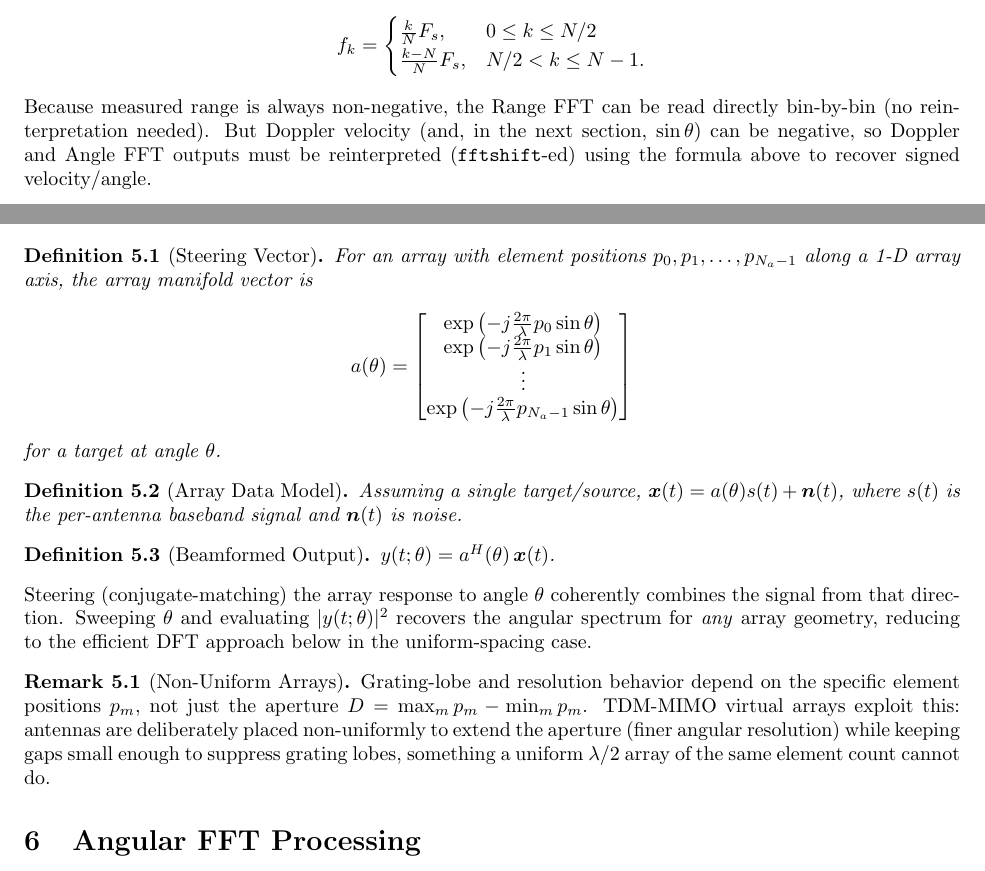
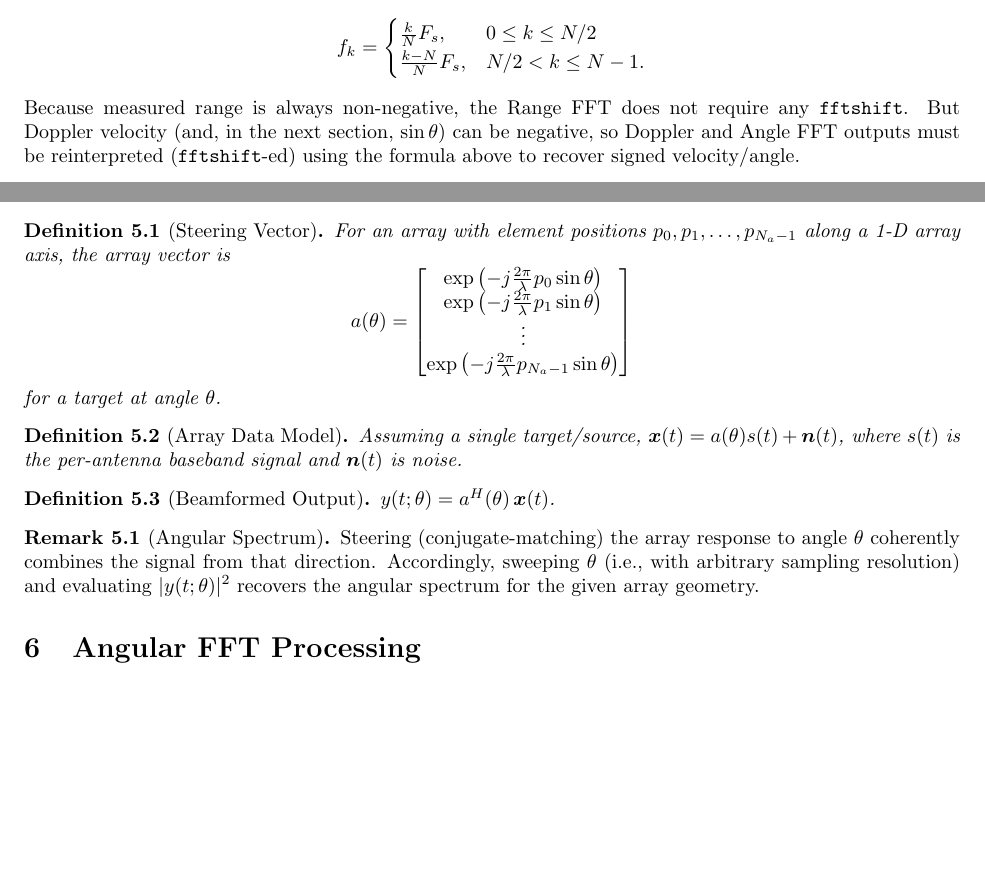
Before and after one commit to RadarML/radar-cheatsheet, a LaTeX document (main.tex): two parts of pages 3 and 4 of 5, joined at a grey line, cut so that both start at the same text, the shorter picture padded with empty space. Compiled offline with pdfLaTeX.

Commit message:
Tweak wording

```diff
--- a/main.tex
+++ b/main.tex
@@ -167,7 +167,7 @@ bin $k = N-1$ is identical to bin $k=-1$ since
 $$\exp(-j2\pi(N-1)n/N) = \exp(j2\pi n/N)\exp(-j2\pi n) = \exp(j2\pi n/N),$$
 so bins in the upper half of the index range represent negative frequencies:
 $$f_k = \begin{cases} \frac{k}{N}F_s, & 0 \leq k \leq N/2 \\ \frac{k-N}{N}F_s, & N/2 < k \leq N-1. \end{cases}$$
-Because measured range is always non-negative, the Range FFT can be read directly bin-by-bin (no reinterpretation needed). But Doppler velocity (and, in the next section, $\sin\theta$) can be negative, so Doppler and Angle FFT outputs must be reinterpreted (\lstinline{fftshift}-ed) using the formula above to recover signed velocity/angle.
+Because measured range is always non-negative, the Range FFT does not require any \texttt{fftshift}. But Doppler velocity (and, in the next section, $\sin\theta$) can be negative, so Doppler and Angle FFT outputs must be reinterpreted (\lstinline{fftshift}-ed) using the formula above to recover signed velocity/angle.
 \end{remark}
 
 \begin{remark}[Padding]
@@ -227,7 +227,7 @@ Let $\bm{p}$ and $\bm{q}$ form an orthonormal basis with $\bm{v}$ (i.e. via Gram
 After range-Doppler processing, a given range-Doppler bin contains one complex sample per receive antenna. To estimate the angle $\theta$ of the target from these per-antenna phases, we look at the array response across antennas.
 
 \begin{definition}[Steering Vector]
-For an array with element positions $p_0, p_1, \dots, p_{N_a-1}$ along a 1-D array axis, the array manifold vector is
+For an array with element positions $p_0, p_1, \dots, p_{N_a-1}$ along a 1-D array axis, the array vector is
 $$a(\theta) = \begin{bmatrix} \exp\left(-j\frac{2\pi}{\lambda}p_0\sin\theta\right) \\ \exp\left(-j\frac{2\pi}{\lambda}p_1\sin\theta\right) \\ \vdots \\ \exp\left(-j\frac{2\pi}{\lambda}p_{N_a-1}\sin\theta\right) \end{bmatrix}$$
 for a target at angle $\theta$.
 \end{definition}
@@ -239,10 +239,9 @@ Assuming a single target/source, $\bm{x}(t) = a(\theta)s(t) + \bm{n}(t)$, where
 \begin{definition}[Beamformed Output]
 $y(t; \theta) = a^H(\theta)\,\bm{x}(t)$.
 \end{definition}
-Steering (conjugate-matching) the array response to angle $\theta$ coherently combines the signal from that direction. Sweeping $\theta$ and evaluating $|y(t;\theta)|^2$ recovers the angular spectrum for \emph{any} array geometry, reducing to the efficient DFT approach below in the uniform-spacing case.
 
-\begin{remark}[Non-Uniform Arrays]
-Grating-lobe and resolution behavior depend on the specific element positions $p_m$, not just the aperture $D = \max_m p_m - \min_m p_m$. TDM-MIMO virtual arrays exploit this: antennas are deliberately placed non-uniformly to extend the aperture (finer angular resolution) while keeping gaps small enough to suppress grating lobes, something a uniform $\lambda/2$ array of the same element count cannot do.
+\begin{remark}[Angular Spectrum]
+Steering (conjugate-matching) the array response to angle $\theta$ coherently combines the signal from that direction.  Accordingly, sweeping $\theta$ (i.e., with arbitrary sampling resolution) and evaluating $|y(t;\theta)|^2$ recovers the angular spectrum for the given array geometry.
 \end{remark}
 
 \section{Angular FFT Processing}
```
